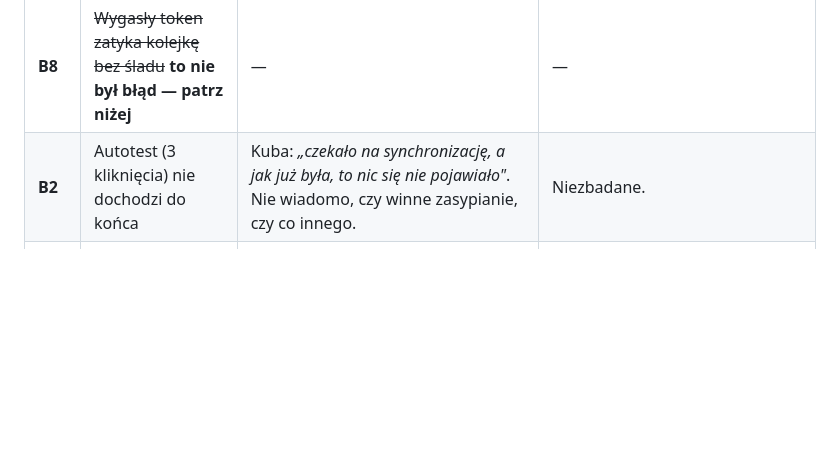
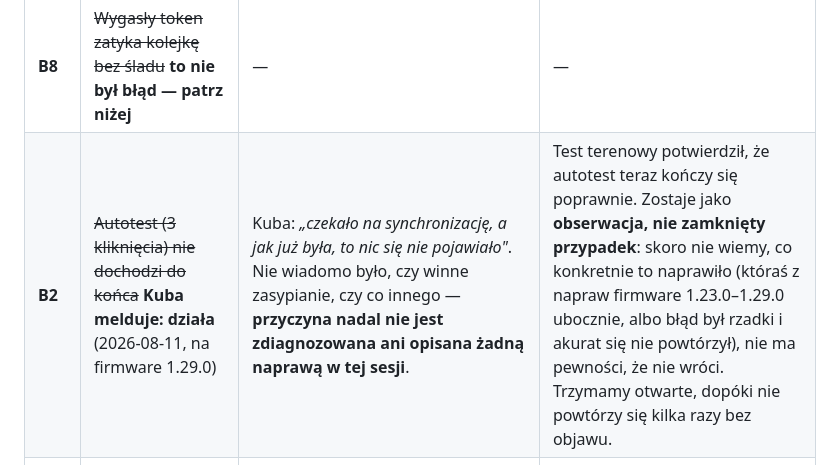
Before and after one commit to golon222/leki, a Markdown page: DECYZJE.md, the part around one of its changes. Rendered like a GitHub page; blank space fills up the shorter version.

```diff
--- a/DECYZJE.md
+++ b/DECYZJE.md
@@ -51,7 +51,7 @@ czego nie próbować drugi raz.
 | **B14** | ~~Drobne dziury w walidacji wejścia~~ **naprawione — D19** | Pusty prompt zerował licznik tabletek (`+"" === 0`); `defaultDose` bez górnego limitu powodował odrzucenie **całego** zapisu ustawień z komunikatem „czeka na połączenie"; granice INR rozjeżdżały się między polem (12), kodem (15) i regułami (15). | — |
 | **B6** | ~~Trwale odrzucony zapis blokuje kolejkę w telefonie~~ **naprawione — D16** | `oczekWyslij()` przerywał na pierwszym niepowodzeniu. Wpis, którego reguły nie przyjmą (nieznane pole), stał na czele i blokował wszystkie dawki za sobą — rodzina **B3**. | — |
 | **B8** | ~~Wygasły token zatyka kolejkę bez śladu~~ **to nie był błąd — patrz niżej** | — | — |
-| **B2** | Autotest (3 kliknięcia) nie dochodzi do końca | Kuba: *„czekało na synchronizację, a jak już była, to nic się nie pojawiało"*. Nie wiadomo, czy winne zasypianie, czy co innego. | Niezbadane. |
+| **B2** | ~~Autotest (3 kliknięcia) nie dochodzi do końca~~ **Kuba melduje: działa** (2026-08-11, na firmware 1.29.0) | Kuba: *„czekało na synchronizację, a jak już była, to nic się nie pojawiało"*. Nie wiadomo było, czy winne zasypianie, czy co innego — **przyczyna nadal nie jest zdiagnozowana ani opisana żadną naprawą w tej sesji**. | Test terenowy potwierdził, że autotest teraz kończy się poprawnie. Zostaje jako **obserwacja, nie zamknięty przypadek**: skoro nie wiemy, co konkretnie to naprawiło (któraś z napraw firmware 1.23.0–1.29.0 ubocznie, albo błąd był rzadki i akurat się nie powtórzył), nie ma pewności, że nie wróci. Trzymamy otwarte, dopóki nie powtórzy się kilka razy bez objawu. |
 | **B5** | ~~Wynik zapisu do pamięci trwałej (NVS) nigdy nie sprawdzany~~ **naprawione — D14** | `prefs.putString()` zwraca liczbę zapisanych bajtów — `0` gdy się nie udało. W siedmiu miejscach wyrzucaliśmy tę wartość do kosza, więc nieudany zapis wyglądał dokładnie jak udany. W kolejce oznaczało to **cichą utratę dawki**. | — |
 | **B4** | ~~Dzień dosłany wstecz nie odejmował tabletki~~ **naprawione — D12** | Licznik liczył różnicowo i pomijał dni starsze od znacznika `pillsCountedUntil`. Pudełko offline od wtorku, w czwartek dopisujesz ręcznie środę → znacznik skacze na środę → wtorek dosłany w piątek nie odejmie się **nigdy**. Licznik rósł ponad stan faktyczny. | — |
 | **B3** | ~~Odrzucony wpis zatyka kolejkę dawek na zawsze~~ **naprawione — D13** | `flushQueue()` przy niepowodzeniu wychodził **nie zdejmując wpisu z kolejki**. Wpis odrzucony przez reguły (HTTP 400) nigdy nie zostanie przyjęty, więc blokował wszystko za sobą — dawki piętrzyły się, aż pierścień 120 wpisów zaczynał nadpisywać najstarsze. | — |
```
Also changed, not shown: other parts of DECYZJE.md (+2 -2 lines).
